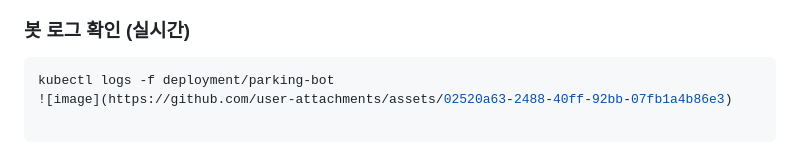
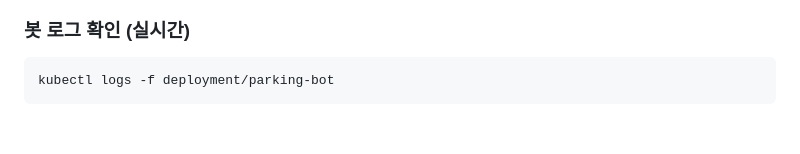
Before and after one commit to Jhd1006/python_test, a Markdown page: Deploy/docs/test_Parking-Bot.md, the part around one of its changes. GitHub-like rendering; blank space fills up the shorter version.

````diff
--- a/Deploy/docs/test_Parking-Bot.md
+++ b/Deploy/docs/test_Parking-Bot.md
@@ -1,6 +1,4 @@
 ### 봇 로그 확인 (실시간)
 ```bash
 kubectl logs -f deployment/parking-bot
-![image](https://github.com/user-attachments/assets/02520a63-2488-40ff-92bb-07fb1a4b86e3)
-
 ```
````
Also changed, not shown: other parts of Deploy/docs/test_Parking-Bot.md (+1 -0 lines).
